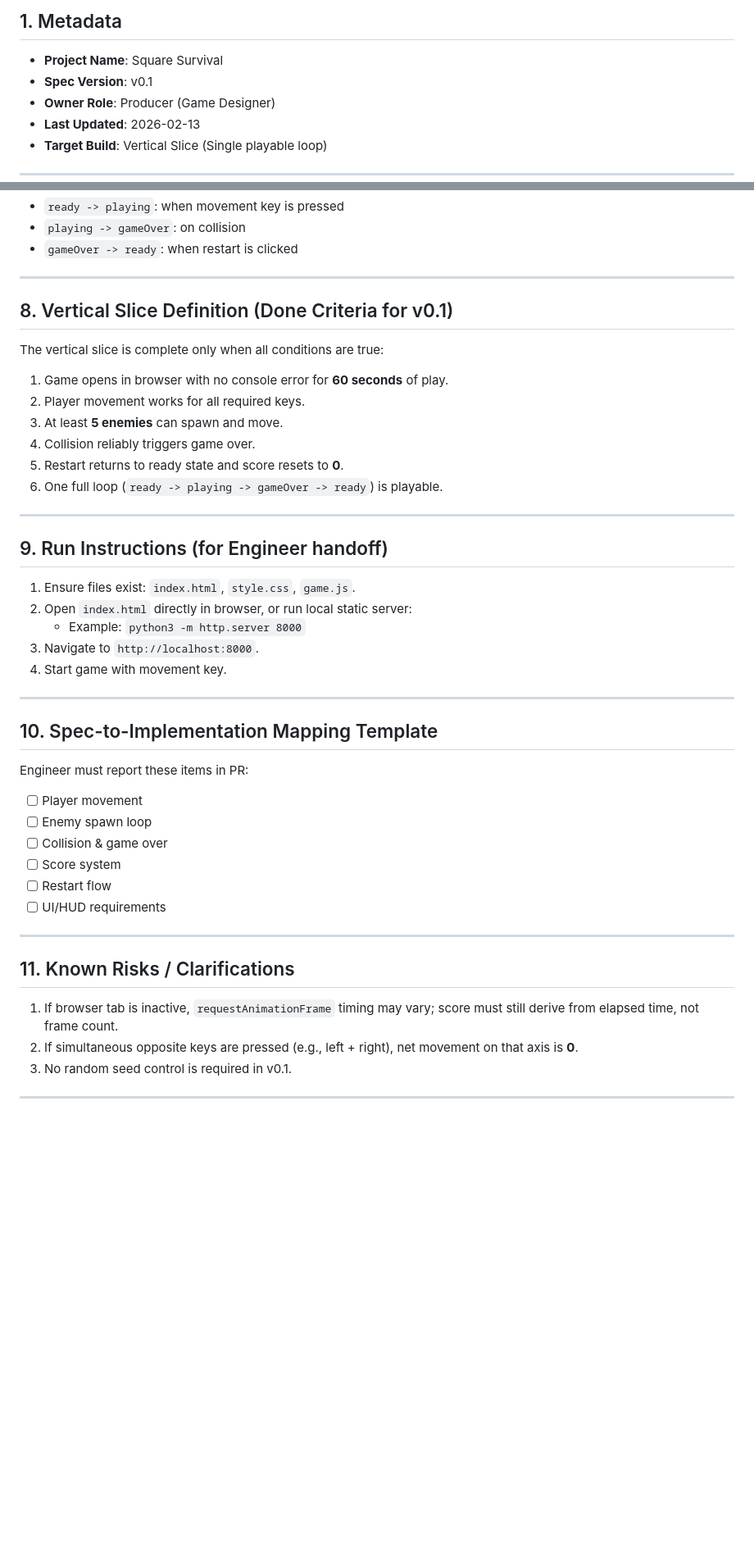
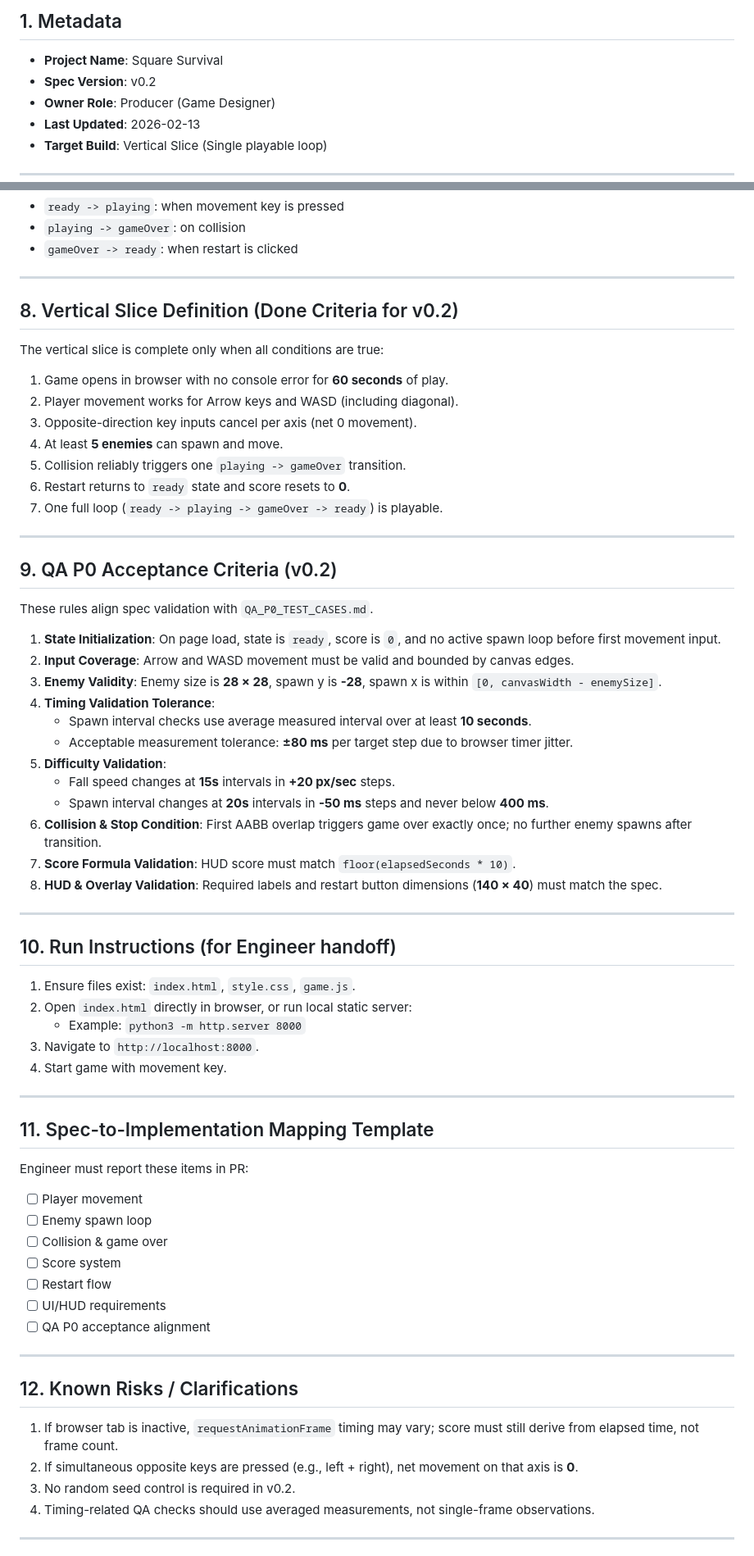
Before and after one commit to smc0478/test-game, a Markdown page: GAME_SPEC.md, 2 parts joined by grey strips. Shown at 82% size. Rendered like a GitHub page; blank space fills up the shorter version.

Commit message:
docs: update GAME_SPEC to v0.2 with QA P0 alignment

```diff
--- a/GAME_SPEC.md
+++ b/GAME_SPEC.md
@@ -2,7 +2,7 @@
 
 ## 1. Metadata
 - **Project Name**: Square Survival
-- **Spec Version**: v0.1
+- **Spec Version**: v0.2
 - **Owner Role**: Producer (Game Designer)
 - **Last Updated**: 2026-02-13
 - **Target Build**: Vertical Slice (Single playable loop)
@@ -133,18 +141,37 @@ The game must implement exactly these states:
 
 ---
 
-## 8. Vertical Slice Definition (Done Criteria for v0.1)
+## 8. Vertical Slice Definition (Done Criteria for v0.2)
 The vertical slice is complete only when all conditions are true:
 1. Game opens in browser with no console error for **60 seconds** of play.
-2. Player movement works for all required keys.
-3. At least **5 enemies** can spawn and move.
-4. Collision reliably triggers game over.
-5. Restart returns to ready state and score resets to **0**.
-6. One full loop (`ready -> playing -> gameOver -> ready`) is playable.
+2. Player movement works for Arrow keys and WASD (including diagonal).
+3. Opposite-direction key inputs cancel per axis (net 0 movement).
+4. At least **5 enemies** can spawn and move.
+5. Collision reliably triggers one `playing -> gameOver` transition.
+6. Restart returns to `ready` state and score resets to **0**.
+7. One full loop (`ready -> playing -> gameOver -> ready`) is playable.
 
 ---
 
-## 9. Run Instructions (for Engineer handoff)
+## 9. QA P0 Acceptance Criteria (v0.2)
+These rules align spec validation with `QA_P0_TEST_CASES.md`.
+
+1. **State Initialization**: On page load, state is `ready`, score is `0`, and no active spawn loop before first movement input.
+2. **Input Coverage**: Arrow and WASD movement must be valid and bounded by canvas edges.
+3. **Enemy Validity**: Enemy size is **28 × 28**, spawn y is **-28**, spawn x is within `[0, canvasWidth - enemySize]`.
+4. **Timing Validation Tolerance**:
+   - Spawn interval checks use average measured interval over at least **10 seconds**.
+   - Acceptable measurement tolerance: **±80 ms** per target step due to browser timer jitter.
+5. **Difficulty Validation**:
+   - Fall speed changes at **15s** intervals in **+20 px/sec** steps.
+   - Spawn interval changes at **20s** intervals in **-50 ms** steps and never below **400 ms**.
+6. **Collision & Stop Condition**: First AABB overlap triggers game over exactly once; no further enemy spawns after transition.
+7. **Score Formula Validation**: HUD score must match `floor(elapsedSeconds * 10)`.
+8. **HUD & Overlay Validation**: Required labels and restart button dimensions (**140 × 40**) must match the spec.
+
+---
+
+## 10. Run Instructions (for Engineer handoff)
 1. Ensure files exist: `index.html`, `style.css`, `game.js`.
 2. Open `index.html` directly in browser, or run local static server:
    - Example: `python3 -m http.server 8000`
@@ -153,7 +180,7 @@ The vertical slice is complete only when all conditions are true:
 
 ---
 
-## 10. Spec-to-Implementation Mapping Template
+## 11. Spec-to-Implementation Mapping Template
 Engineer must report these items in PR:
 - [ ] Player movement
 - [ ] Enemy spawn loop
@@ -161,13 +188,15 @@ Engineer must report these items in PR:
 - [ ] Score system
 - [ ] Restart flow
 - [ ] UI/HUD requirements
+- [ ] QA P0 acceptance alignment
 
 ---
 
-## 11. Known Risks / Clarifications
+## 12. Known Risks / Clarifications
 1. If browser tab is inactive, `requestAnimationFrame` timing may vary; score must still derive from elapsed time, not frame count.
 2. If simultaneous opposite keys are pressed (e.g., left + right), net movement on that axis is **0**.
-3. No random seed control is required in v0.1.
+3. No random seed control is required in v0.2.
+4. Timing-related QA checks should use averaged measurements, not single-frame observations.
 
 ---
 
```
Also changed, not shown: other parts of GAME_SPEC.md (+22 -5 lines).
